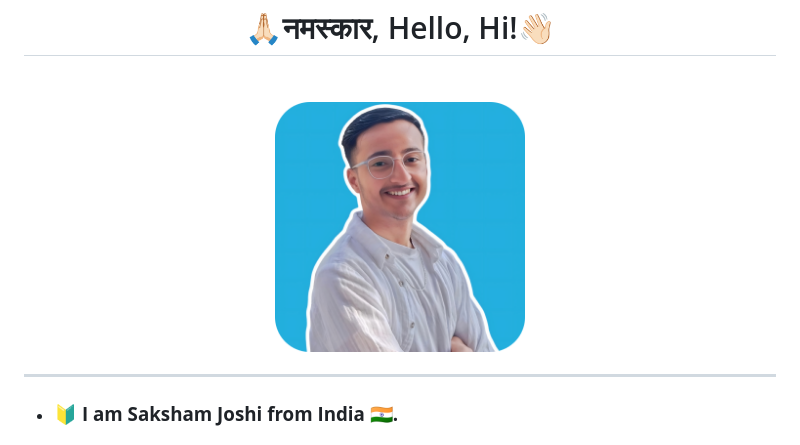
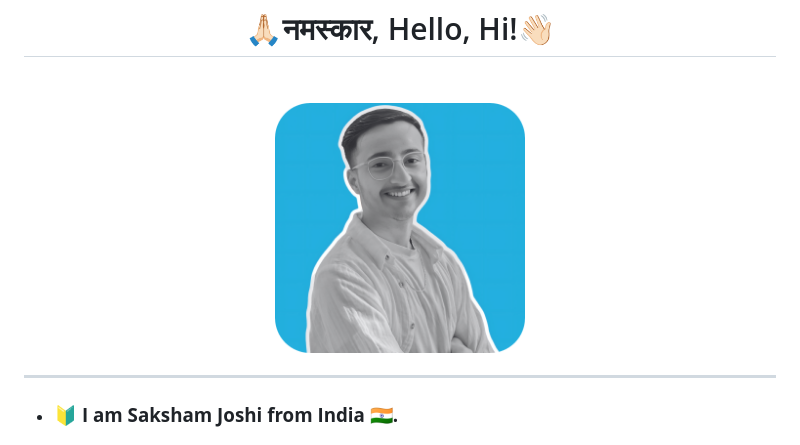
Before and after one commit to saksham-joshi/saksham-joshi, a Markdown page: README.md, the part around the change. GitHub-like rendering; pictures changed too: assets/SakshamJoshi-bw-rounded-corner.png (added), assets/saksham-rounded-corner.png (deleted).

Commit message:
Added: new profile picture

```diff
--- a/README.md
+++ b/README.md
@@ -5,7 +5,7 @@
 <br clear="both">
 
 <div align="center">
-  <img height="250" src="./assets/saksham-rounded-corner.png"  />
+  <img height="250" src="./assets/SakshamJoshi-bw-rounded-corner.png"  />
 </div>
 
 ---
```
